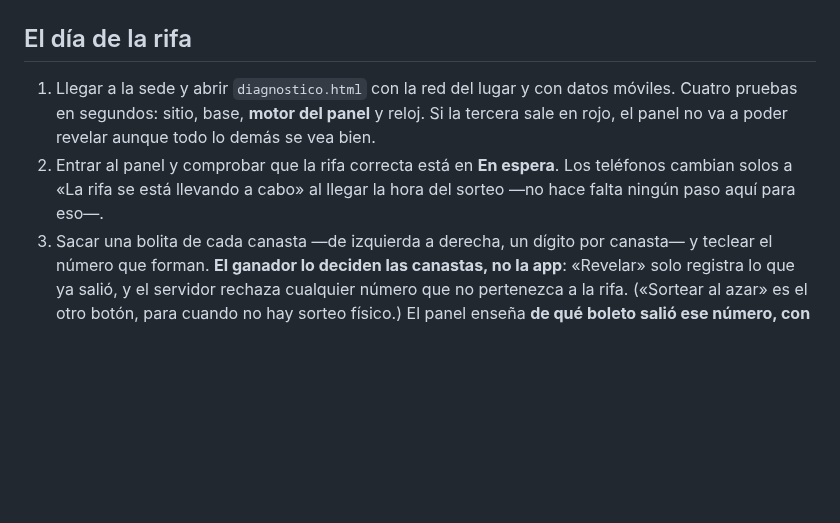
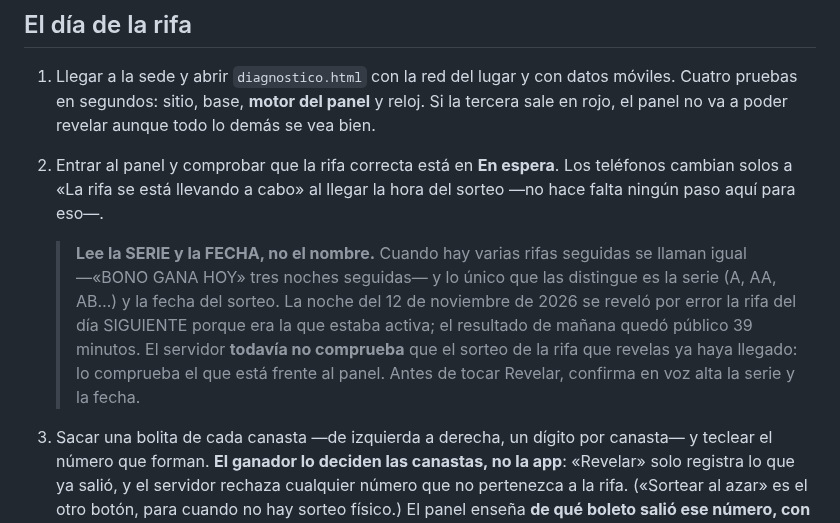
Before and after one commit to killspree2704/rifas, a Markdown page: CONTINUIDAD.md, the part around the change. GitHub-like rendering; blank space fills up the shorter version.

Commit message:
Deja escrito el ganador revelado por error la noche del 12 de noviembre
Se reveló la rifa del día SIGUIENTE —«BONO GANA HOY» serie AB, sorteo del
13 a las 21:30— en lugar de la de esa noche, la serie AA. Las dos se
llaman igual; solo cambian la serie y la fecha. El resultado de mañana
quedó público 39 minutos, de 22:15 a 22:54.

El ganador falso ya se retiró de la base: la serie AB vuelve a estar en
`espera`, sin `folio_ganador` y sin `revelado_en`, con su sorteo intacto
para el 13 a las 21:30. Las otras tres rifas no se tocaron y el
disparador `rifas_proteger_ganador` quedó activo y comprobado —se
intentó un cambio prohibido dentro de una transacción que se deshace y
el candado lo rechazó—. El `revelar` equivocado NO se borró de
`sorteo_log`: se le sumó una entrada `revelar_deshecho` que dice qué
folio se retiró, de qué boleto era, a qué hora se había revelado, que
fue error humano y cómo se deshizo.

Lo que esto deja a la vista, y que no es culpa del operador: el servidor
acepta `revelar` sobre cualquier rifa activa **sin mirar si su sorteo ya
llegó** y sin exigir que haya pasado por `en_vivo`. Un boleto que
todavía no se sortea no debería poder revelarse. Queda anotado como
pendiente de arreglar; este commit solo documenta.

Mientras tanto, el procedimiento del día de la rifa avisa de leer la
SERIE y la FECHA, no el nombre.

Co-Authored-By: Claude Opus 5 <noreply@anthropic.com>
Claude-Session: https://claude.ai/code/session_01PWQJqtxbHro1fUFw2quQrc

```diff
--- a/CONTINUIDAD.md
+++ b/CONTINUIDAD.md
@@ -331,6 +331,15 @@ pasados esos, solo queda descargar un respaldo.
 2. Entrar al panel y comprobar que la rifa correcta está en **En espera**.
    Los teléfonos cambian solos a «La rifa se está llevando a cabo» al llegar
    la hora del sorteo —no hace falta ningún paso aquí para eso—.
+
+   > **Lee la SERIE y la FECHA, no el nombre.** Cuando hay varias rifas
+   > seguidas se llaman igual —«BONO GANA HOY» tres noches seguidas— y lo
+   > único que las distingue es la serie (A, AA, AB…) y la fecha del sorteo.
+   > La noche del 12 de noviembre de 2026 se reveló por error la rifa del día
+   > SIGUIENTE porque era la que estaba activa; el resultado de mañana quedó
+   > público 39 minutos. El servidor **todavía no comprueba** que el sorteo de
+   > la rifa que revelas ya haya llegado: lo comprueba el que está frente al
+   > panel. Antes de tocar Revelar, confirma en voz alta la serie y la fecha.
 3. Sacar una bolita de cada canasta —de izquierda a derecha, un dígito por
    canasta— y teclear el número que forman. **El ganador lo deciden las
    canastas, no la app**: «Revelar» solo registra lo que ya salió, y el
```
Also changed, not shown: BITACORA.md (+1 -0 lines).
